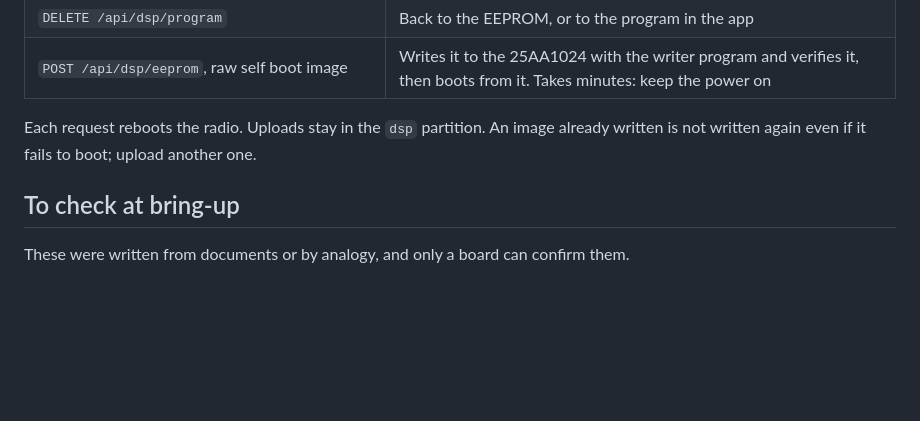
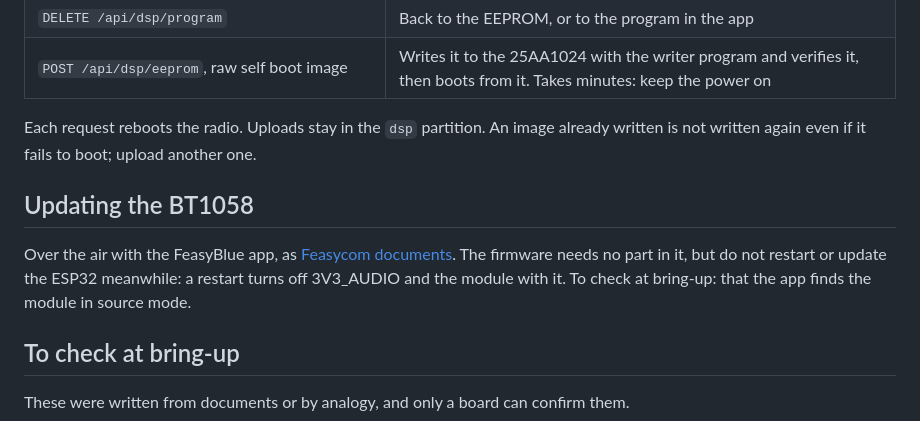
Before and after one commit to manvalan/DigiRadio, a Markdown page: Hardware-v2/firmware/README.md, the part around the change. Rendered like a GitHub page; blank space fills up the shorter version.

Commit message:
Document updating the v2 BT1058
Co-Authored-By: Claude Opus 5.5 (1M context) <noreply@anthropic.com>

```diff
--- a/Hardware-v2/firmware/README.md
+++ b/Hardware-v2/firmware/README.md
@@ -63,6 +63,10 @@ A DSP failure does not stop the boot, so the web server and OTA stay reachable.
 
 Each request reboots the radio. Uploads stay in the `dsp` partition. An image already written is not written again even if it fails to boot; upload another one.
 
+## Updating the BT1058
+
+Over the air with the FeasyBlue app, as [Feasycom documents](https://document.feasycom.com/docs/fsc-audio/EN/latest/bt1058/8-firmware-upgrade.html). The firmware needs no part in it, but do not restart or update the ESP32 meanwhile: a restart turns off 3V3_AUDIO and the module with it. To check at bring-up: that the app finds the module in source mode.
+
 ## To check at bring-up
 
 These were written from documents or by analogy, and only a board can confirm them.
```
